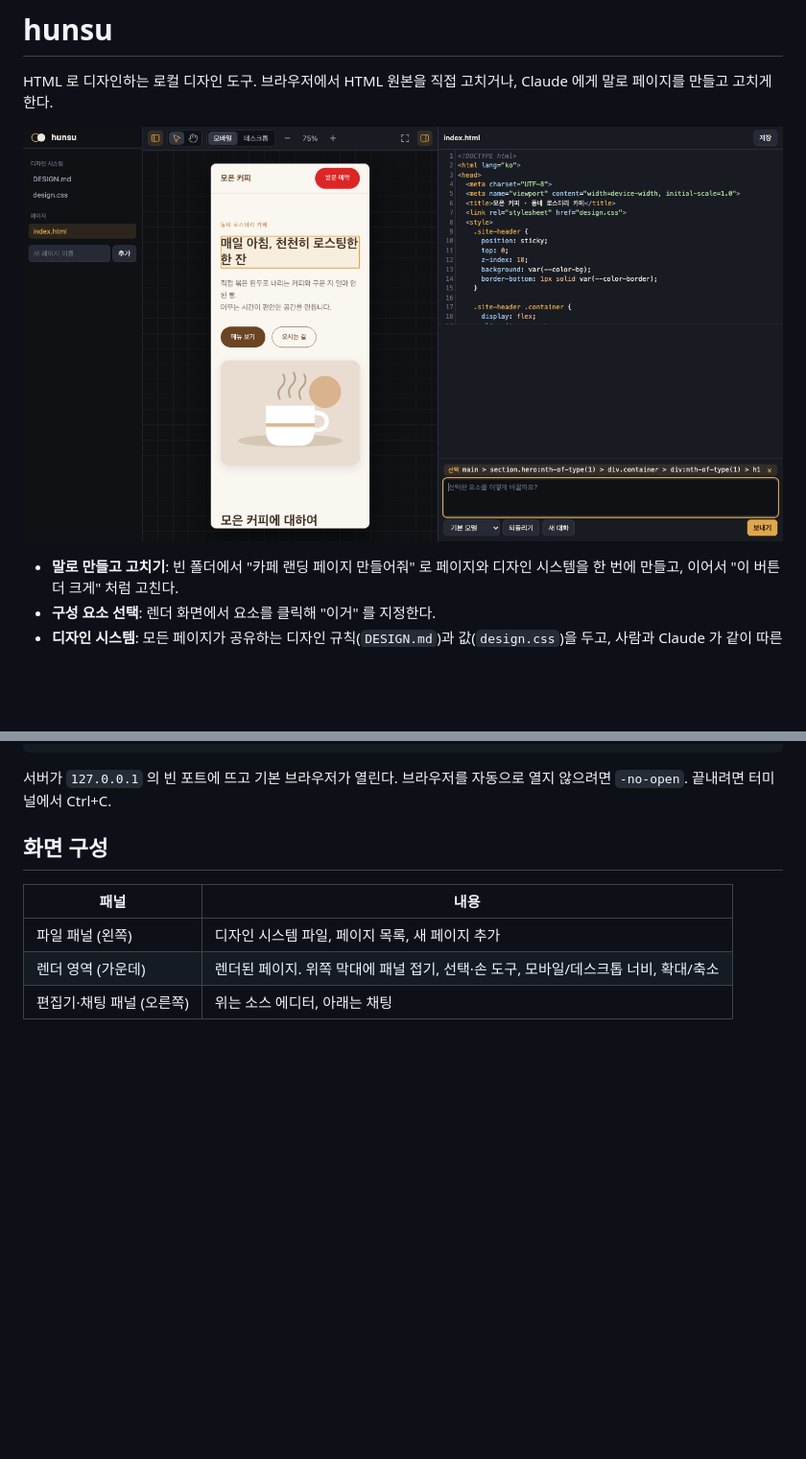
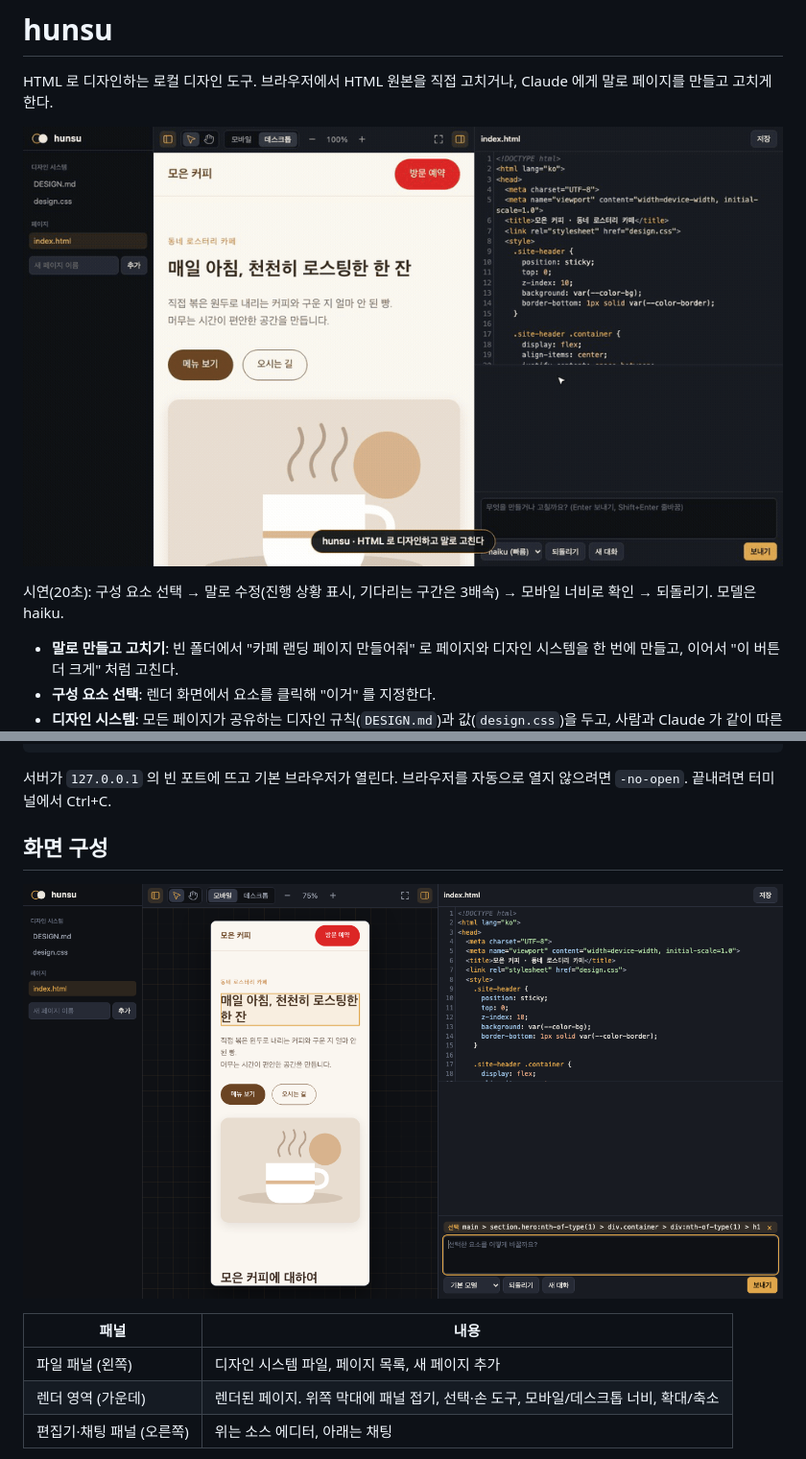
Before and after one commit to zzzinho/hunsu, a Markdown page: README.md, 2 parts joined by grey strips. Shown at 96% size. Rendered like a GitHub page; pictures changed too: docs/demo.gif (added); blank space fills up the shorter version.

```diff
--- a/README.md
+++ b/README.md
@@ -2,7 +2,9 @@
 
 HTML 로 디자인하는 로컬 디자인 도구. 브라우저에서 HTML 원본을 직접 고치거나, Claude 에게 말로 페이지를 만들고 고치게 한다.
 
-![hunsu 화면](docs/screenshot.png)
+![hunsu 시연: 렌더 화면에서 제목을 선택하고 "이 제목을 호박색으로 바꾸고 더 크게" 라고 요청한 뒤, 모바일 너비로 확인하고 되돌린다](docs/demo.gif)
+
+시연(20초): 구성 요소 선택 → 말로 수정(진행 상황 표시, 기다리는 구간은 3배속) → 모바일 너비로 확인 → 되돌리기. 모델은 haiku.
 
 - **말로 만들고 고치기**: 빈 폴더에서 "카페 랜딩 페이지 만들어줘" 로 페이지와 디자인 시스템을 한 번에 만들고, 이어서 "이 버튼 더 크게" 처럼 고친다.
 - **구성 요소 선택**: 렌더 화면에서 요소를 클릭해 "이거" 를 지정한다.
@@ -28,6 +30,8 @@ go build -o hunsu .
 서버가 `127.0.0.1` 의 빈 포트에 뜨고 기본 브라우저가 열린다. 브라우저를 자동으로 열지 않으려면 `-no-open`. 끝내려면 터미널에서 Ctrl+C.
 
 ## 화면 구성
+
+![hunsu 화면: 왼쪽 파일 패널, 가운데 75% 로 축소한 모바일 렌더 영역에서 제목이 선택된 상태, 오른쪽 소스 에디터와 채팅](docs/screenshot.png)
 
 | 패널 | 내용 |
 |---|---|
```
Also changed, not shown: 2 other files.
